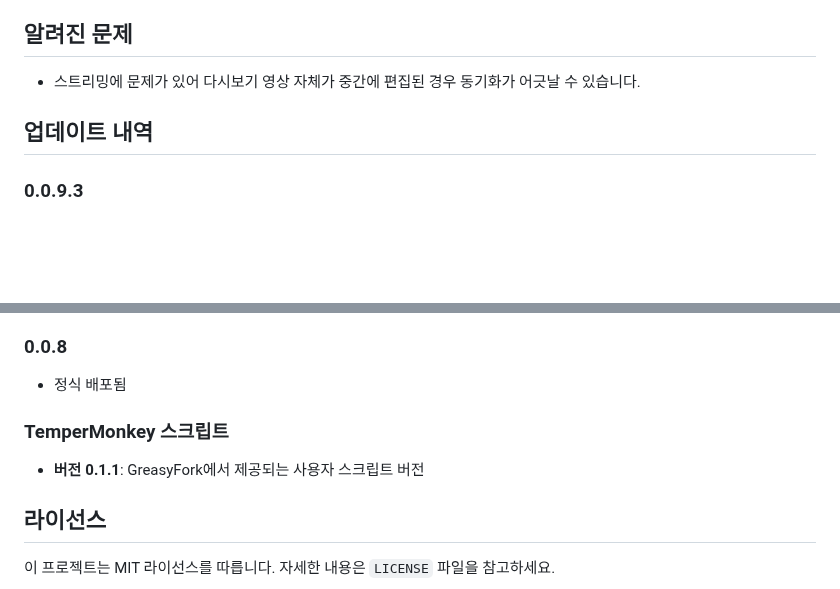
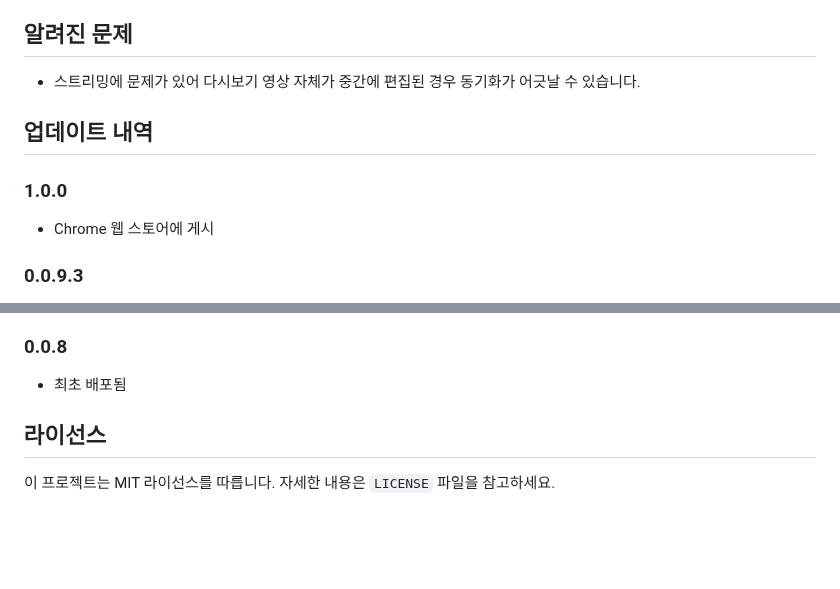
Before and after one commit to AINukeHere/VOD-Synchronizer, a Markdown page: README.md, 2 parts joined by grey strips. Rendered like a GitHub page; blank space fills up the shorter version.

Commit message:
Update README.md to include version 1.0.0 release notes, indicating the publication of the Chrome Web Store. Revise previous version notes for clarity and consistency.

```diff
--- a/README.md
+++ b/README.md
@@ -91,6 +91,9 @@ CHZZK VOD 플레이어 페이지에서도 동일하게 동작합니다. 우측
 - 스트리밍에 문제가 있어 다시보기 영상 자체가 중간에 편집된 경우 동기화가 어긋날 수 있습니다.
 
 ## 업데이트 내역
+### 1.0.0
+- Chrome 웹 스토어에 게시
+
 ### 0.0.9.3
 - CHZZK 동기화 기능 개선 및 안정성 향상
 - 타임스탬프 툴팁 투명화 기능 개선
@@ -103,10 +106,8 @@ CHZZK VOD 플레이어 페이지에서도 동일하게 동작합니다. 우측
 - CHZZK VOD 플레이어페이지에서 SOOP 스트리머를 검색하여 동기화할 수 있습니다. 우측 파란 버튼을 눌러 사용할 수 있습니다.
 - 키보드 마우스 입력이 2초이상 없거나 마우스가 페이지 밖을 벗어나면 타임스탬프 툴팁이 거의 투명화됩니다.
 ### 0.0.8
-- 정식 배포됨
+- 최초 배포됨
 
-### TemperMonkey 스크립트
-- **버전 0.1.1**: GreasyFork에서 제공되는 사용자 스크립트 버전
 ## 라이선스
 
 이 프로젝트는 MIT 라이선스를 따릅니다. 자세한 내용은 `LICENSE` 파일을 참고하세요.
```
